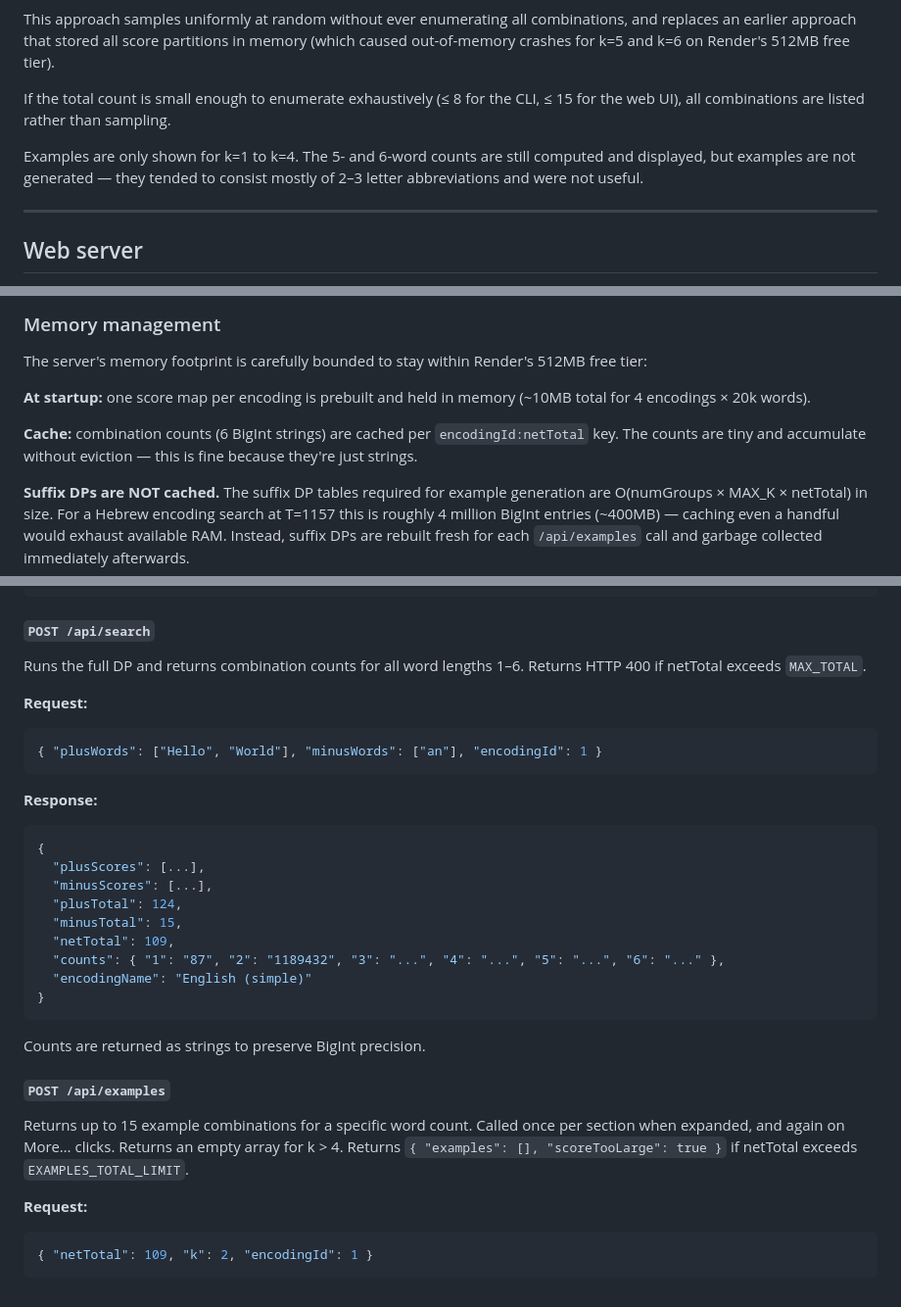
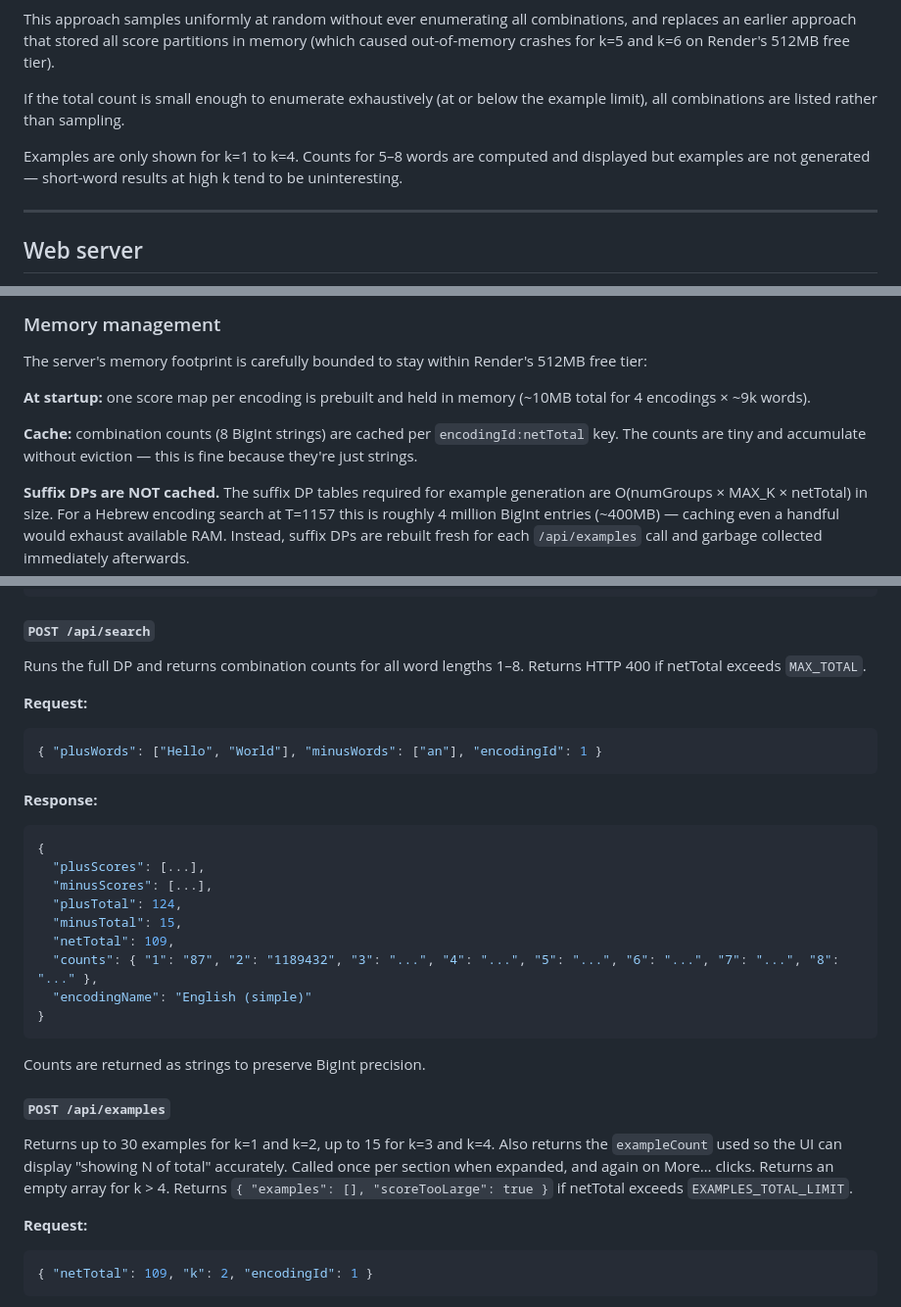
Before and after one commit to marklenahan/GematriaDebunker, a Markdown page: Gematria.md, 3 parts joined by grey strips. Shown at 98% size. GitHub-like rendering.

````diff
--- a/Gematria.md
+++ b/Gematria.md
@@ -176,9 +185,9 @@ Counts are stored as JavaScript `BigInt` values since they easily exceed JavaScr
 
 This approach samples uniformly at random without ever enumerating all combinations, and replaces an earlier approach that stored all score partitions in memory (which caused out-of-memory crashes for k=5 and k=6 on Render's 512MB free tier).
 
-If the total count is small enough to enumerate exhaustively (≤ 8 for the CLI, ≤ 15 for the web UI), all combinations are listed rather than sampling.
+If the total count is small enough to enumerate exhaustively (at or below the example limit), all combinations are listed rather than sampling.
 
-Examples are only shown for k=1 to k=4. The 5- and 6-word counts are still computed and displayed, but examples are not generated — they tended to consist mostly of 2–3 letter abbreviations and were not useful.
+Examples are only shown for k=1 to k=4. Counts for 5–8 words are computed and displayed but examples are not generated — short-word results at high k tend to be uninteresting.
 
 ---
 
@@ -209,9 +218,9 @@ Render configuration:
 
 The server's memory footprint is carefully bounded to stay within Render's 512MB free tier:
 
-**At startup:** one score map per encoding is prebuilt and held in memory (~10MB total for 4 encodings × 20k words).
+**At startup:** one score map per encoding is prebuilt and held in memory (~10MB total for 4 encodings × ~9k words).
 
-**Cache:** combination counts (6 BigInt strings) are cached per `encodingId:netTotal` key. The counts are tiny and accumulate without eviction — this is fine because they're just strings.
+**Cache:** combination counts (8 BigInt strings) are cached per `encodingId:netTotal` key. The counts are tiny and accumulate without eviction — this is fine because they're just strings.
 
 **Suffix DPs are NOT cached.** The suffix DP tables required for example generation are O(numGroups × MAX_K × netTotal) in size. For a Hebrew encoding search at T=1157 this is roughly 4 million BigInt entries (~400MB) — caching even a handful would exhaust available RAM. Instead, suffix DPs are rebuilt fresh for each `/api/examples` call and garbage collected immediately afterwards.
 
@@ -268,7 +277,7 @@ Scores words without running the lexicon search. Called on every keystroke for l
 ```
 
 #### `POST /api/search`
-Runs the full DP and returns combination counts for all word lengths 1–6. Returns HTTP 400 if netTotal exceeds `MAX_TOTAL`.
+Runs the full DP and returns combination counts for all word lengths 1–8. Returns HTTP 400 if netTotal exceeds `MAX_TOTAL`.
 
 **Request:**
 ```json
@@ -282,14 +291,14 @@ Runs the full DP and returns combination counts for all word lengths 1–6. Retu
   "plusTotal": 124,
   "minusTotal": 15,
   "netTotal": 109,
-  "counts": { "1": "87", "2": "1189432", "3": "...", "4": "...", "5": "...", "6": "..." },
+  "counts": { "1": "87", "2": "1189432", "3": "...", "4": "...", "5": "...", "6": "...", "7": "...", "8": "..." },
   "encodingName": "English (simple)"
 }
 ```
 Counts are returned as strings to preserve BigInt precision.
 
 #### `POST /api/examples`
-Returns up to 15 example combinations for a specific word count. Called once per section when expanded, and again on More… clicks. Returns an empty array for k > 4. Returns `{ "examples": [], "scoreTooLarge": true }` if netTotal exceeds `EXAMPLES_TOTAL_LIMIT`.
+Returns up to 30 examples for k=1 and k=2, up to 15 for k=3 and k=4. Also returns the `exampleCount` used so the UI can display "showing N of total" accurately. Called once per section when expanded, and again on More… clicks. Returns an empty array for k > 4. Returns `{ "examples": [], "scoreTooLarge": true }` if netTotal exceeds `EXAMPLES_TOTAL_LIMIT`.
 
 **Request:**
 ```json
````
Also changed, not shown: other parts of Gematria.md (+21 -11 lines).
